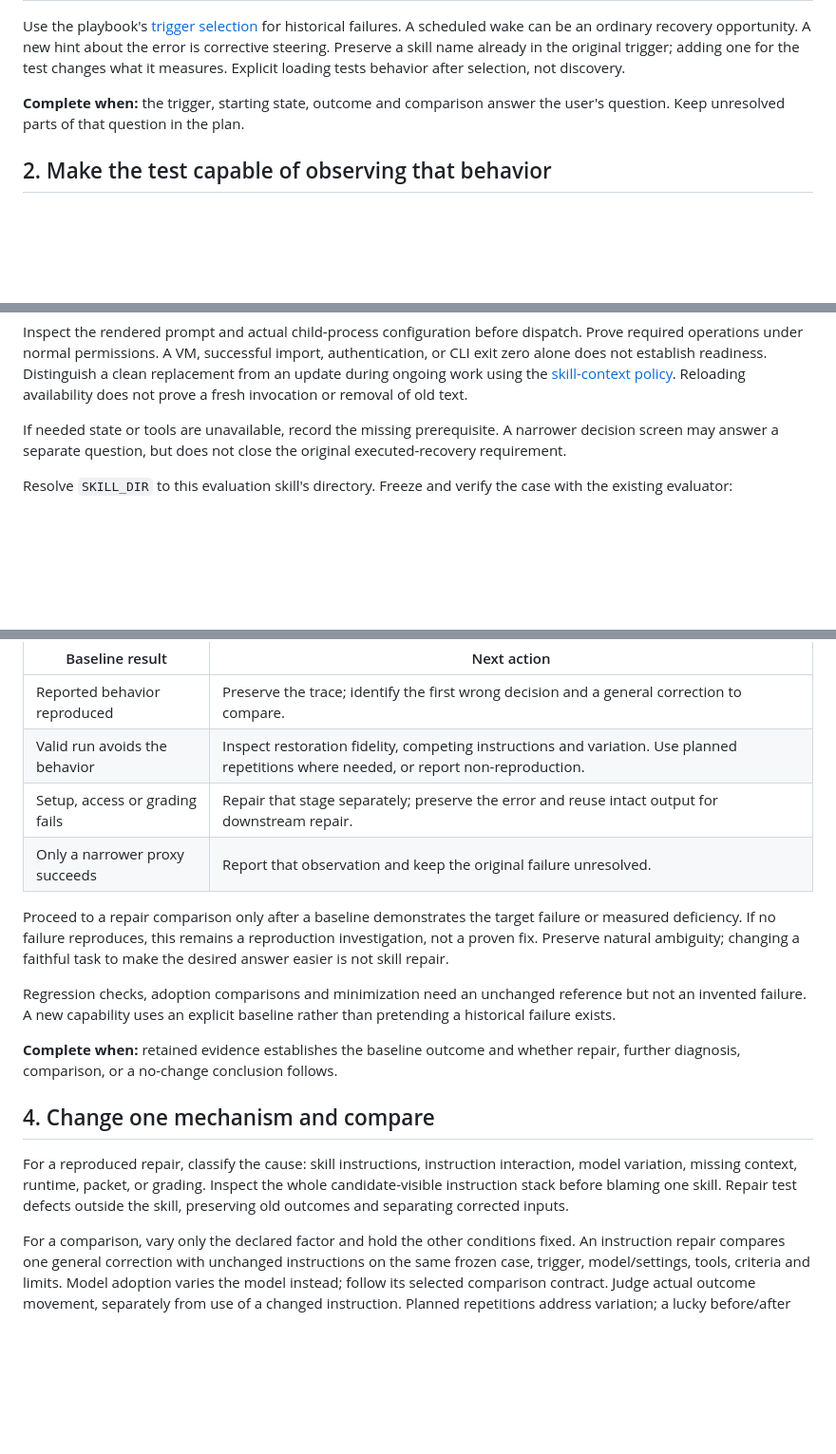
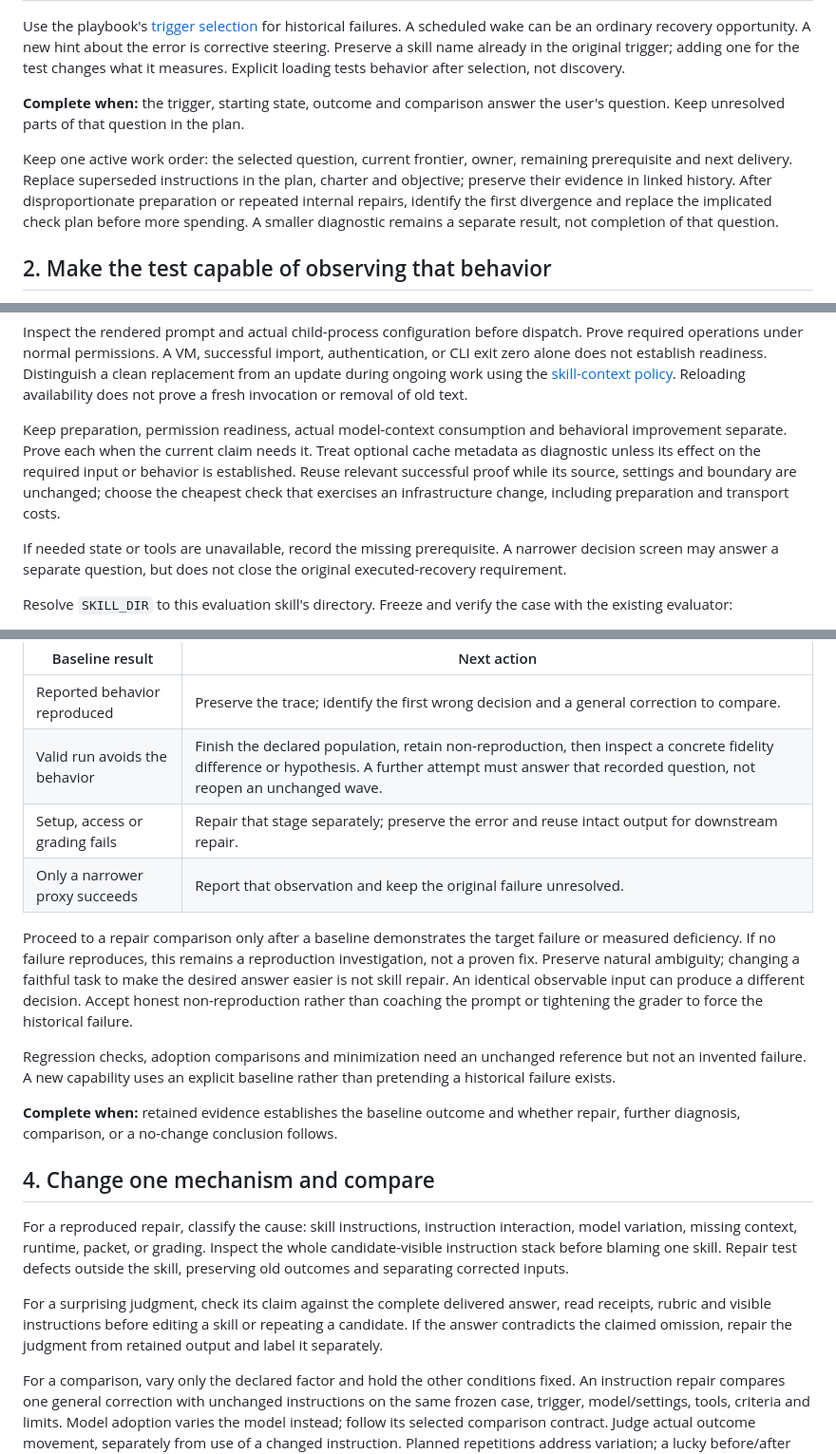
Before and after one commit to dfrysinger/skills, a Markdown page: skills/skill-evaluation/SKILL.md, 3 parts joined by grey strips. Shown at 95% size. GitHub-like rendering; blank space fills up the shorter version.

Commit message:
Keep historical replay focused on the captured failure
Co-authored-by: Copilot <223556219+Copilot@users.noreply.github.com>
Copilot-Session: cf89240b-a65d-414a-9123-5c1dc9c40c7d

```diff
--- a/skills/skill-evaluation/SKILL.md
+++ b/skills/skill-evaluation/SKILL.md
@@ -39,6 +39,13 @@ what it measures. Explicit loading tests behavior after selection, not discovery
 **Complete when:** the trigger, starting state, outcome and comparison answer
 the user's question. Keep unresolved parts of that question in the plan.
 
+Keep one active work order: the selected question, current frontier, owner,
+remaining prerequisite and next delivery. Replace superseded instructions in
+the plan, charter and objective; preserve their evidence in linked history.
+After disproportionate preparation or repeated internal repairs, identify the
+first divergence and replace the implicated check plan before more spending.
+A smaller diagnostic remains a separate result, not completion of that question.
+
 ## 2. Make the test capable of observing that behavior
 
 Run model calls on **GitHub Actions VMs**, using the existing private corpus
@@ -75,6 +82,13 @@ import, authentication, or CLI exit zero alone does not establish readiness.
 Distinguish a clean replacement from an update during ongoing work using the
 [skill-context policy](references/case-contract.md#native-historical-continuation).
 Reloading availability does not prove a fresh invocation or removal of old text.
+
+Keep preparation, permission readiness, actual model-context consumption and
+behavioral improvement separate. Prove each when the current claim needs it.
+Treat optional cache metadata as diagnostic unless its effect on the required
+input or behavior is established. Reuse relevant successful proof while its
+source, settings and boundary are unchanged; choose the cheapest check that
+exercises an infrastructure change, including preparation and transport costs.
 
 If needed state or tools are unavailable, record the missing prerequisite.
 A narrower decision screen may answer a separate question, but does not close
@@ -124,7 +138,7 @@ Classify the result before changing instructions:
 | Baseline result | Next action |
 |---|---|
 | Reported behavior reproduced | Preserve the trace; identify the first wrong decision and a general correction to compare. |
-| Valid run avoids the behavior | Inspect restoration fidelity, competing instructions and variation. Use planned repetitions where needed, or report non-reproduction. |
+| Valid run avoids the behavior | Finish the declared population, retain non-reproduction, then inspect a concrete fidelity difference or hypothesis. A further attempt must answer that recorded question, not reopen an unchanged wave. |
 | Setup, access or grading fails | Repair that stage separately; preserve the error and reuse intact output for downstream repair. |
 | Only a narrower proxy succeeds | Report that observation and keep the original failure unresolved. |
 
@@ -132,6 +146,9 @@ Proceed to a repair comparison only after a baseline demonstrates the target
 failure or measured deficiency. If no failure reproduces, this remains a
 reproduction investigation, not a proven fix. Preserve natural ambiguity;
 changing a faithful task to make the desired answer easier is not skill repair.
+An identical observable input can produce a different decision. Accept honest
+non-reproduction rather than coaching the prompt or tightening the grader to
+force the historical failure.
 
 Regression checks, adoption comparisons and minimization need an unchanged
 reference but not an invented failure. A new capability uses an explicit
@@ -147,6 +164,11 @@ interaction, model variation, missing context, runtime, packet, or grading.
 Inspect the whole candidate-visible instruction stack before blaming one skill.
 Repair test defects outside the skill, preserving old outcomes and separating
 corrected inputs.
+
+For a surprising judgment, check its claim against the complete delivered
+answer, read receipts, rubric and visible instructions before editing a skill
+or repeating a candidate. If the answer contradicts the claimed omission,
+repair the judgment from retained output and label it separately.
 
 For a comparison, vary only the declared factor and hold the other conditions
 fixed. An instruction repair compares one general correction with unchanged
```
Also changed, not shown: 1 other file.
